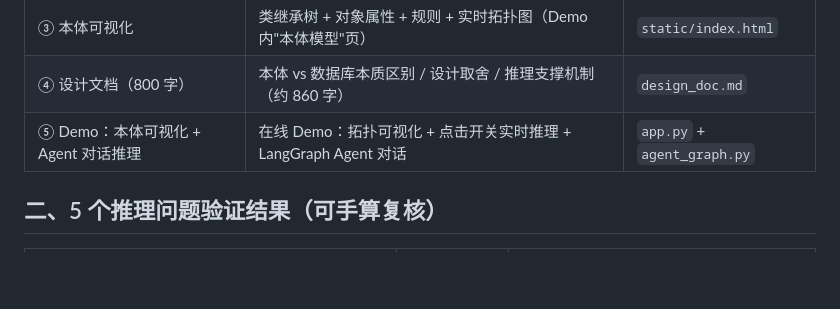
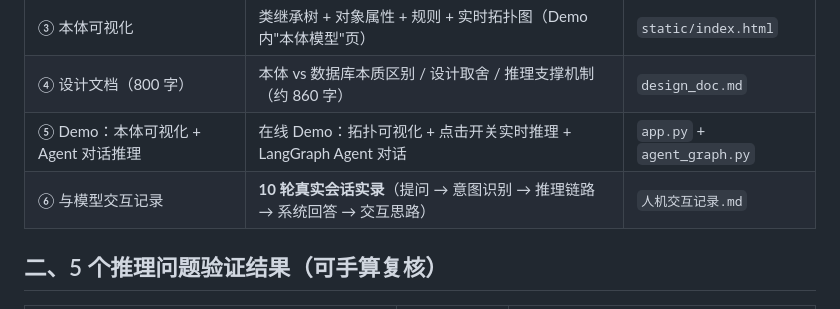
Before and after one commit to MoonBoxi/dianwang-ontology, a Markdown page: 交付说明.md, the part around the change. Rendered like a GitHub page; blank space fills up the shorter version.

Commit message:
docs: 更新 交付说明.md

```diff
--- a/交付说明.md
+++ b/交付说明.md
@@ -14,6 +14,7 @@
 | ③ 本体可视化 | 类继承树 + 对象属性 + 规则 + 实时拓扑图（Demo 内"本体模型"页） | `static/index.html` |
 | ④ 设计文档（800 字） | 本体 vs 数据库本质区别 / 设计取舍 / 推理支撑机制（约 860 字） | `design_doc.md` |
 | ⑤ Demo：本体可视化 + Agent 对话推理 | 在线 Demo：拓扑可视化 + 点击开关实时推理 + LangGraph Agent 对话 | `app.py` + `agent_graph.py` |
+| ⑥ 与模型交互记录 | **10 轮真实会话实录**（提问 → 意图识别 → 推理链路 → 系统回答 → 交互思路） | `人机交互记录.md` |
 
 ## 二、5 个推理问题验证结果（可手算复核）
 
```
